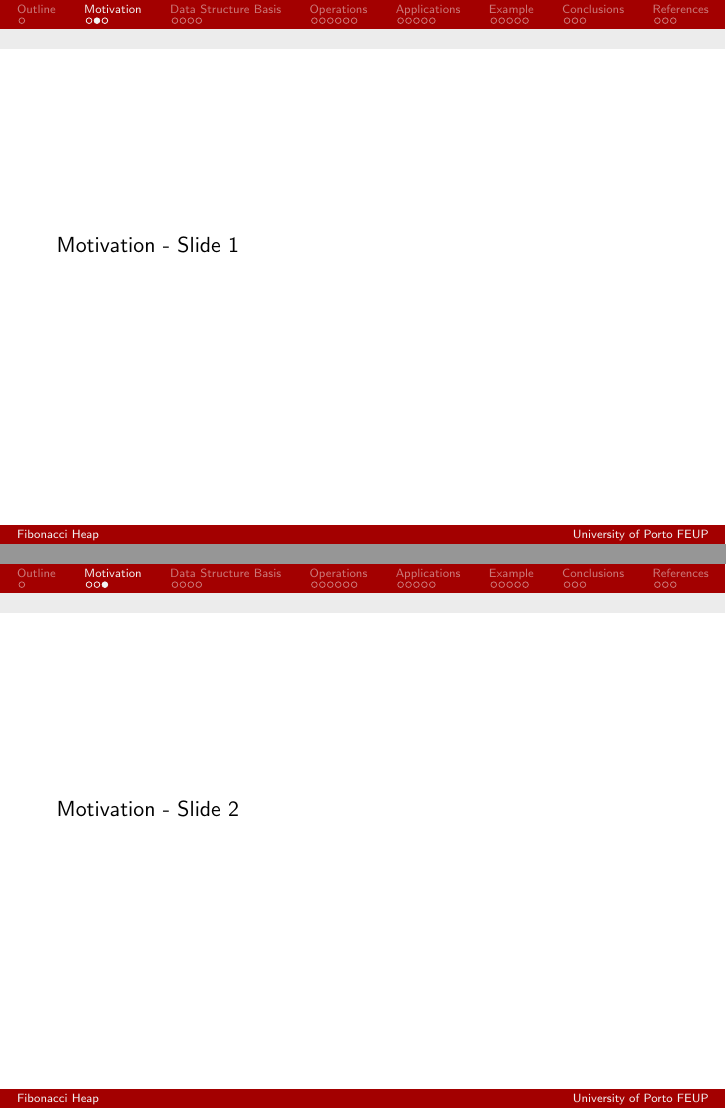
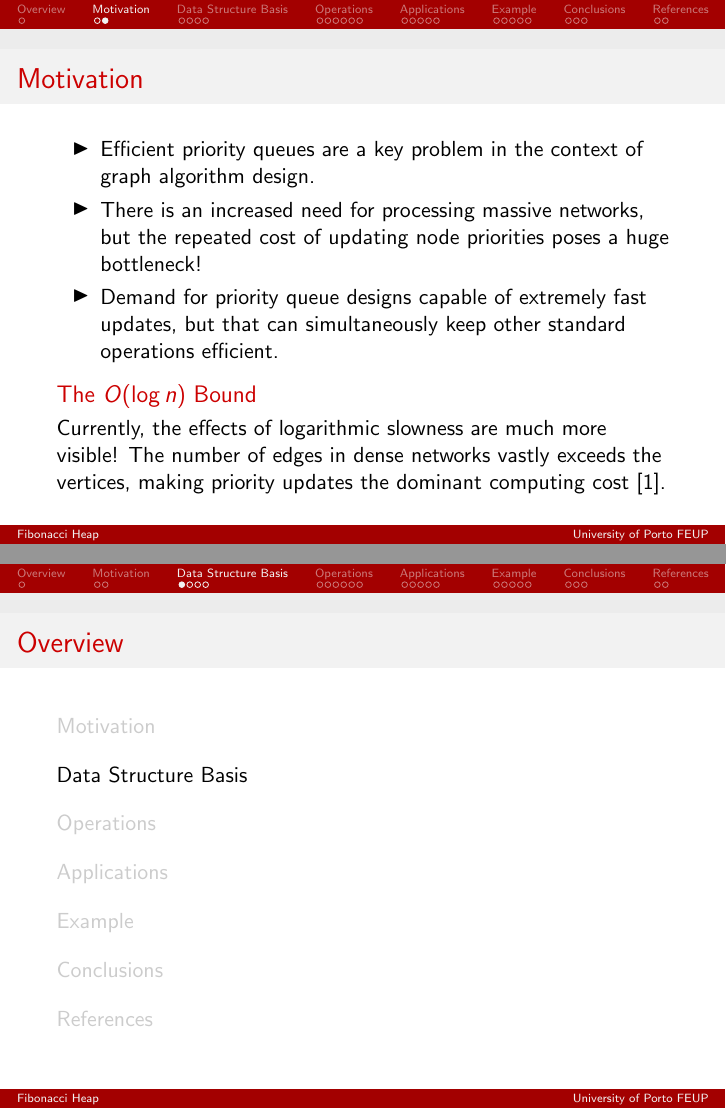
Before and after one commit to PedroMMarinho/FEUP-EDAA, LaTeX slides (PW1/presentation.tex): pages 4 and 5 of 31 before the commit and pages 4 and 5 of 29 after it, joined at a grey line. Compiled offline with pdfLaTeX.

Commit message:
Added motivation and some notes

```diff
--- a/PW1/main.tex
+++ b/PW1/presentation.tex
@@ -6,14 +6,15 @@
 
 % --- Presentation Info ---
 \title{Fibonacci Heap}
-\subtitle{TODO add subtitle}
+\subtitle{Outperforming Traditional Priority Queues}
 \author{Pedro Marinho \and Miguel Mateus \and Tuomas Haapasalo}
 \institute{University of Porto FEUP}
-\date{TODO Put Correct date}
+\date{March 23, 2026}
 
 % Removes the small navigation icons at the bottom right
 \setbeamertemplate{navigation symbols}{}
-
+\setbeamertemplate{itemize items}[triangle]
+\setbeamercolor{itemize item}{fg=black}
 \begin{document}
 
 % --- Title Slide ---
@@ -22,8 +23,8 @@
 \end{frame}
 
 % --- 1. OUTLINE (1 dot) ---
-\section{Outline}
-\begin{frame}{Outline}
+\section{Overview}
+\begin{frame}{Overview}
   % sections={2-8} ensures the "Outline" section doesn't list itself
   \tableofcontents[sections={2-8}]
 \end{frame}
@@ -33,16 +34,29 @@
 % transition slide for every section AFTER the Outline.
 \AtBeginSection[]
 {
-  \begin{frame}{Outline}
+  \begin{frame}{Overview}
     % currentsection highlights the active topic and fades the rest
     \tableofcontents[currentsection, sections={2-8}]
   \end{frame}
 }
 
-% --- 2. MOTIVATION (2 dots) ---
+% --- 2. MOTIVATION (1 dot) ---
 \section{Motivation}
-\begin{frame}{Motivation - Slide 1}\end{frame}
-\begin{frame}{Motivation - Slide 2}\end{frame}
+
+\begin{frame}{Motivation}
+  \begin{itemize}
+    \item Efficient priority queues are a key problem in the context of graph algorithm design.
+    \item There is an increased need for processing massive networks, but the repeated cost of updating node priorities poses a huge bottleneck!
+    \item Demand for priority queue designs capable of extremely fast updates, but that can simultaneously keep other standard operations efficient.
+  \end{itemize}
+
+  \vspace{0.2cm}
+  {\large \textcolor{darkred}{The $O(\log n)$ Bound}}
+
+  \vspace{0.1cm}
+  Currently, the effects of logarithmic slowness are much more visible! The number of edges in dense networks vastly exceeds the vertices, making priority updates the dominant computing cost \cite{fredman1987}.
+\end{frame}
+
 
 % --- 3. DATA STRUCTURE BASIS (7 dots) ---
 \section{Data Structure Basis}
```
Also changed, not shown: PW1/Notes.md (added, +14 -0 lines), PW1/assets/Fredman-Tarjan-Fibonacci-Heaps.pdf (added), PW1/assets/heap-complexity.png (added), PW1/main.pdf (deleted), PW1/presentation.pdf (added), PW1/presentation.tex (16 more changed lines).
